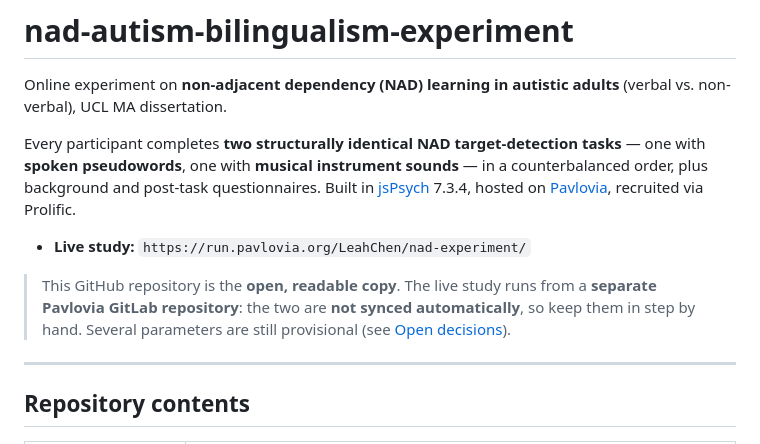
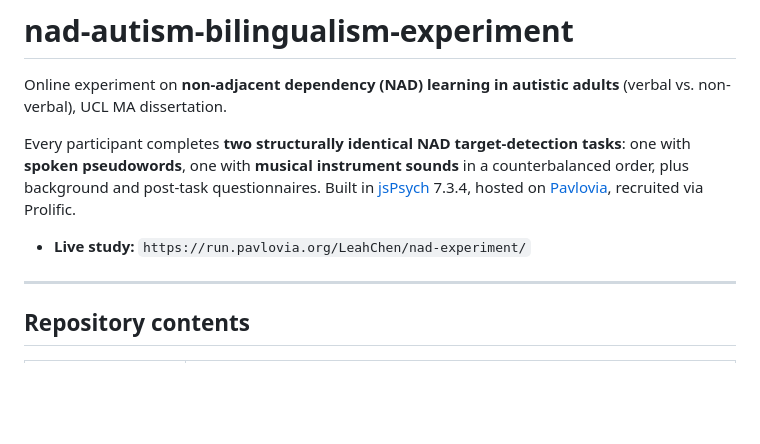
Before and after one commit to LeahChen0716/nad-autism-bilingualism-experiment, a Markdown page: README.md, the part around the change. GitHub-like rendering; blank space fills up the shorter version.

Commit message:
Refine README.md for clarity by adjusting task description and removing outdated synchronization note

```diff
--- a/README.md
+++ b/README.md
@@ -2,11 +2,9 @@
 
 Online experiment on **non-adjacent dependency (NAD) learning in autistic adults** (verbal vs. non-verbal), UCL MA dissertation.
 
-Every participant completes **two structurally identical NAD target-detection tasks** — one with **spoken pseudowords**, one with **musical instrument sounds** — in a counterbalanced order, plus background and post-task questionnaires. Built in [jsPsych](https://www.jspsych.org/) 7.3.4, hosted on [Pavlovia](https://pavlovia.org/), recruited via Prolific.
+Every participant completes **two structurally identical NAD target-detection tasks**: one with **spoken pseudowords**, one with **musical instrument sounds** in a counterbalanced order, plus background and post-task questionnaires. Built in [jsPsych](https://www.jspsych.org/) 7.3.4, hosted on [Pavlovia](https://pavlovia.org/), recruited via Prolific.
 
 - **Live study:** `https://run.pavlovia.org/LeahChen/nad-experiment/`
-
-> This GitHub repository is the **open, readable copy**. The live study runs from a **separate Pavlovia GitLab repository**: the two are **not synced automatically**, so keep them in step by hand. Several parameters are still provisional (see [Open decisions](#open-decisions)).
 
 ---
 
```
